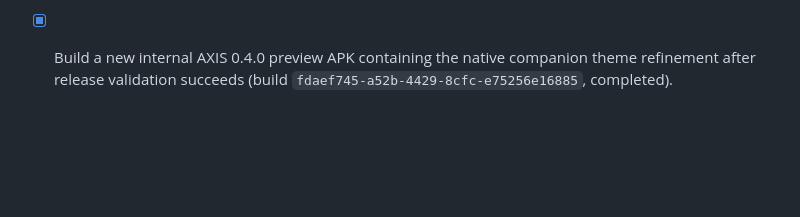
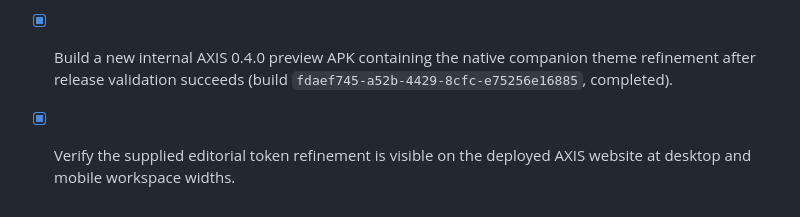
Before and after one commit to OPZENITSUUU/axis-ai-workspace, a Markdown page: todo.md, the part around the change. GitHub-like rendering; blank space fills up the shorter version.

Commit message:
docs: verify live editorial theme

```diff
--- a/todo.md
+++ b/todo.md
@@ -153,3 +153,4 @@
 - [x] Publish the latest sanitized AXIS Analytics Pro reference integration to the public GitHub repository (verified public commit `c29d031`).
 - [x] Adapt the supplied editorial color, typography, spacing, and radius tokens into AXIS web and Android companion themes while preserving midnight-glass contrast, accessibility, and private-workspace interactions.
 - [x] Build a new internal AXIS 0.4.0 preview APK containing the native companion theme refinement after release validation succeeds (build `fdaef745-a52b-4429-8cfc-e75256e16885`, completed).
+- [x] Verify the supplied editorial token refinement is visible on the deployed AXIS website at desktop and mobile workspace widths.
```
Also changed, not shown: docs/axis-editorial-theme-validation.md (added, +7 -0 lines).
